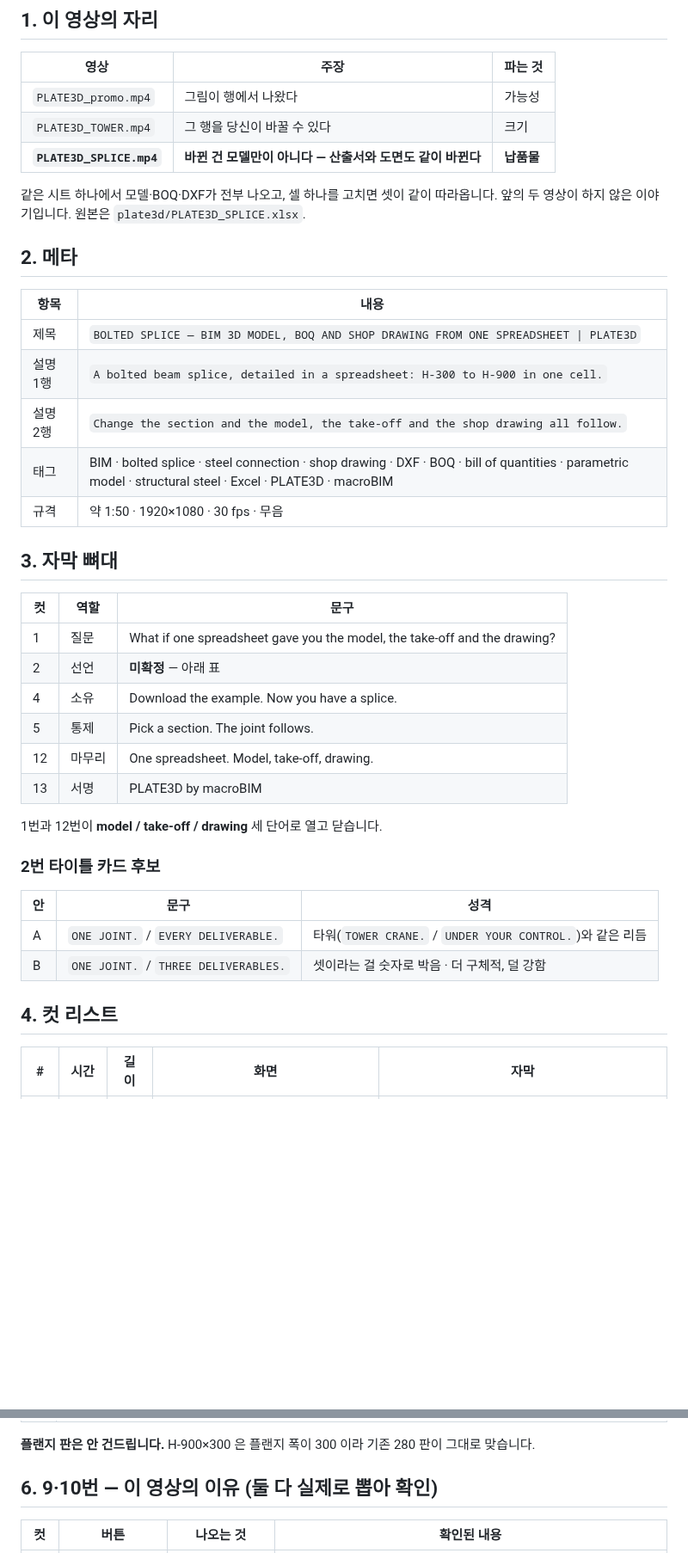
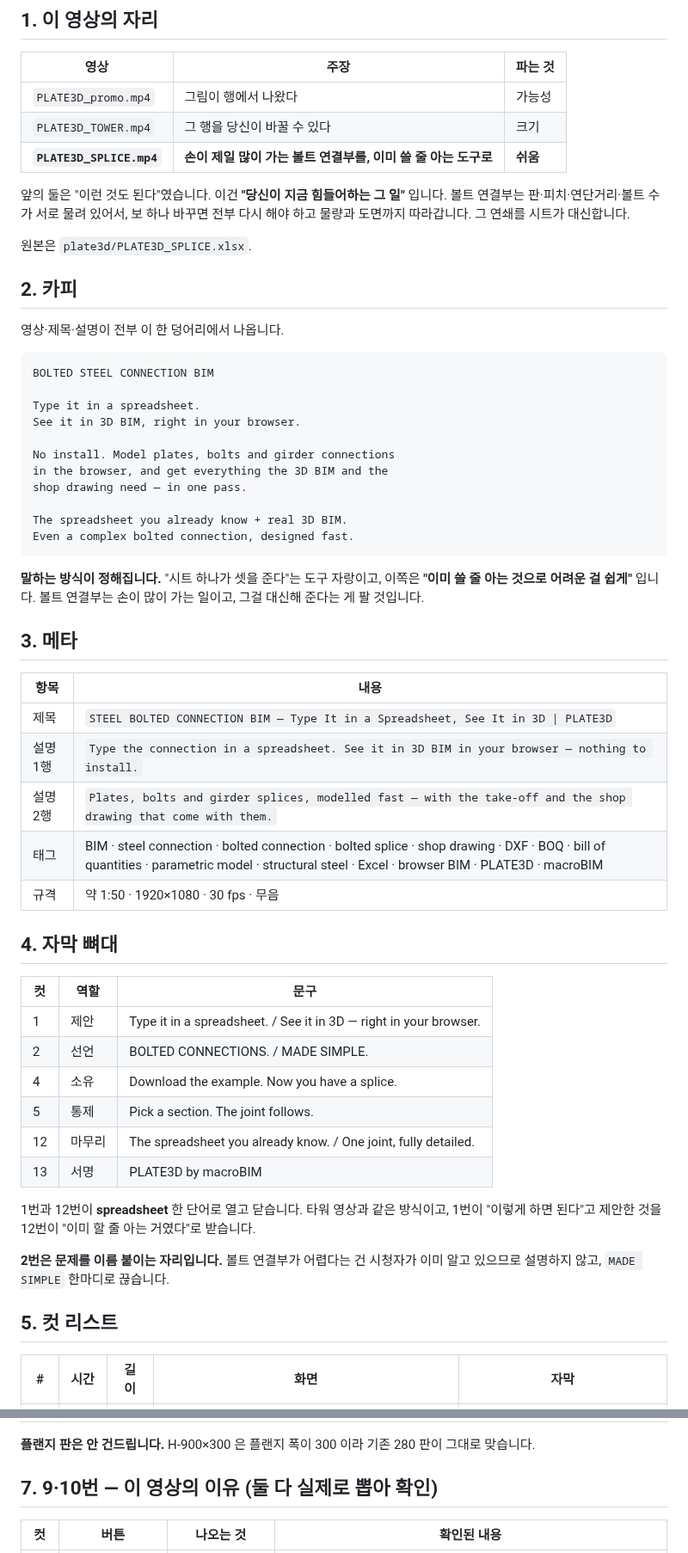
Before and after one commit to macroBIM/macroBIM, a Markdown page: plate3d/video/SCRIPT_SPLICE.md, 2 parts joined by grey strips. Shown at 86% size. Rendered like a GitHub page; blank space fills up the shorter version.

Commit message:
Sell the splice film on the tedium, not on the deliverables
"What if one spreadsheet gave you the model, the take-off and the
drawing?" is the tool talking about itself. Nobody watching has that
problem. What they have is a bolted connection: plates, pitches, edge
distances and bolt counts that are all wired to each other, so changing
one beam means doing the whole thing again, quantities and drawing
included.

So the film now opens by offering the familiar thing rather than
announcing the clever one - type it in a spreadsheet, see it in 3D in
the browser - and the title card names the difficulty in four words
instead of explaining it. The close comes back to the same word,
"spreadsheet", and gives it back to the viewer: they already knew how.

Cut content is untouched. Only what the film says about itself changed,
and the title and description now come off the same copy block so they
cannot drift apart.

Co-Authored-By: Claude Opus 5 <noreply@anthropic.com>
Claude-Session: https://claude.ai/code/session_01EnGhhpynbq7sNRTi2ok7Eu

````diff
--- a/plate3d/video/SCRIPT_SPLICE.md
+++ b/plate3d/video/SCRIPT_SPLICE.md
@@ -6,42 +6,64 @@
 |---|---|---|
 | `PLATE3D_promo.mp4` | 그림이 행에서 나왔다 | 가능성 |
 | `PLATE3D_TOWER.mp4` | 그 행을 당신이 바꿀 수 있다 | 크기 |
-| **`PLATE3D_SPLICE.mp4`** | **바뀐 건 모델만이 아니다 — 산출서와 도면도 같이 바뀐다** | **납품물** |
+| **`PLATE3D_SPLICE.mp4`** | **손이 제일 많이 가는 볼트 연결부를, 이미 쓸 줄 아는 도구로** | **쉬움** |
 
-같은 시트 하나에서 모델·BOQ·DXF가 전부 나오고, 셀 하나를 고치면 셋이 같이 따라옵니다.
-앞의 두 영상이 하지 않은 이야기입니다. 원본은 `plate3d/PLATE3D_SPLICE.xlsx`.
+앞의 둘은 "이런 것도 된다"였습니다. 이건 **"당신이 지금 힘들어하는 그 일"** 입니다.
+볼트 연결부는 판·피치·연단거리·볼트 수가 서로 물려 있어서, 보 하나 바꾸면 전부
+다시 해야 하고 물량과 도면까지 따라갑니다. 그 연쇄를 시트가 대신합니다.
 
-## 2. 메타
+원본은 `plate3d/PLATE3D_SPLICE.xlsx`.
+
+## 2. 카피
+
+영상·제목·설명이 전부 이 한 덩어리에서 나옵니다.
+
+```
+BOLTED STEEL CONNECTION BIM
+
+Type it in a spreadsheet.
+See it in 3D BIM, right in your browser.
+
+No install. Model plates, bolts and girder connections
+in the browser, and get everything the 3D BIM and the
+shop drawing need — in one pass.
+
+The spreadsheet you already know + real 3D BIM.
+Even a complex bolted connection, designed fast.
+```
+
+**말하는 방식이 정해집니다.** "시트 하나가 셋을 준다"는 도구 자랑이고, 이쪽은
+**"이미 쓸 줄 아는 것으로 어려운 걸 쉽게"** 입니다. 볼트 연결부는 손이 많이 가는
+일이고, 그걸 대신해 준다는 게 팔 것입니다.
+
+## 3. 메타
 
 | 항목 | 내용 |
 |---|---|
-| 제목 | `BOLTED SPLICE — BIM 3D MODEL, BOQ AND SHOP DRAWING FROM ONE SPREADSHEET \| PLATE3D` |
-| 설명 1행 | `A bolted beam splice, detailed in a spreadsheet: H-300 to H-900 in one cell.` |
-| 설명 2행 | `Change the section and the model, the take-off and the shop drawing all follow.` |
-| 태그 | BIM · bolted splice · steel connection · shop drawing · DXF · BOQ · bill of quantities · parametric model · structural steel · Excel · PLATE3D · macroBIM |
+| 제목 | `STEEL BOLTED CONNECTION BIM — Type It in a Spreadsheet, See It in 3D \| PLATE3D` |
+| 설명 1행 | `Type the connection in a spreadsheet. See it in 3D BIM in your browser — nothing to install.` |
+| 설명 2행 | `Plates, bolts and girder splices, modelled fast — with the take-off and the shop drawing that come with them.` |
+| 태그 | BIM · steel connection · bolted connection · bolted splice · shop drawing · DXF · BOQ · bill of quantities · parametric model · structural steel · Excel · browser BIM · PLATE3D · macroBIM |
 | 규격 | 약 1:50 · 1920×1080 · 30 fps · 무음 |
 
-## 3. 자막 뼈대
+## 4. 자막 뼈대
 
 | 컷 | 역할 | 문구 |
 |---|---|---|
-| 1 | 질문 | What if one spreadsheet gave you the model, the take-off and the drawing? |
-| 2 | 선언 | **미확정** — 아래 표 |
+| 1 | 제안 | Type it in a spreadsheet. / See it in 3D — right in your browser. |
+| 2 | 선언 | BOLTED CONNECTIONS. / MADE SIMPLE. |
 | 4 | 소유 | Download the example. Now you have a splice. |
 | 5 | 통제 | Pick a section. The joint follows. |
-| 12 | 마무리 | One spreadsheet. Model, take-off, drawing. |
+| 12 | 마무리 | The spreadsheet you already know. / One joint, fully detailed. |
 | 13 | 서명 | PLATE3D by macroBIM |
 
-1번과 12번이 **model / take-off / drawing** 세 단어로 열고 닫습니다.
+1번과 12번이 **spreadsheet** 한 단어로 열고 닫습니다. 타워 영상과 같은 방식이고,
+1번이 "이렇게 하면 된다"고 제안한 것을 12번이 "이미 할 줄 아는 거였다"로 받습니다.
 
-### 2번 타이틀 카드 후보
+**2번은 문제를 이름 붙이는 자리입니다.** 볼트 연결부가 어렵다는 건 시청자가 이미
+알고 있으므로 설명하지 않고, `MADE SIMPLE` 한마디로 끊습니다.
 
-| 안 | 문구 | 성격 |
-|---|---|---|
-| A | `ONE JOINT.` / `EVERY DELIVERABLE.` | 타워(`TOWER CRANE.` / `UNDER YOUR CONTROL.`)와 같은 리듬 |
-| B | `ONE JOINT.` / `THREE DELIVERABLES.` | 셋이라는 걸 숫자로 박음 · 더 구체적, 덜 강함 |
-
-## 4. 컷 리스트
+## 5. 컷 리스트
 
 | # | 시간 | 길이 | 화면 | 자막 |
 |---|---|---|---|---|
@@ -83,7 +105,7 @@
 
 **플랜지 판은 안 건드립니다.** H-900×300 은 플랜지 폭이 300 이라 기존 280 판이 그대로 맞습니다.
 
-## 6. 9·10번 — 이 영상의 이유 (둘 다 실제로 뽑아 확인)
+## 7. 9·10번 — 이 영상의 이유 (둘 다 실제로 뽑아 확인)
 
 | 컷 | 버튼 | 나오는 것 | 확인된 내용 |
 |---|---|---|---|
````
Also changed, not shown: other parts of plate3d/video/SCRIPT_SPLICE.md (+11 -12 lines).
